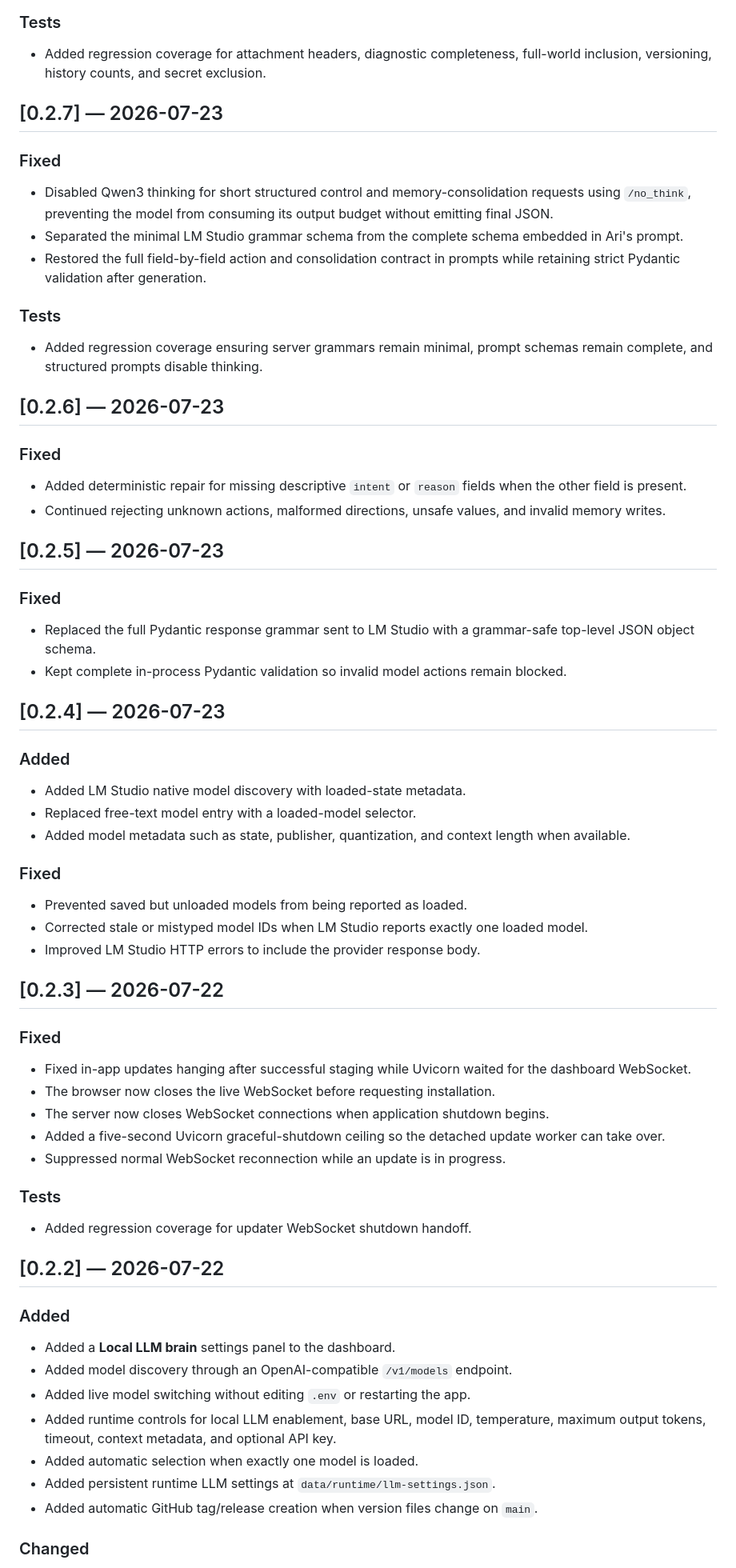
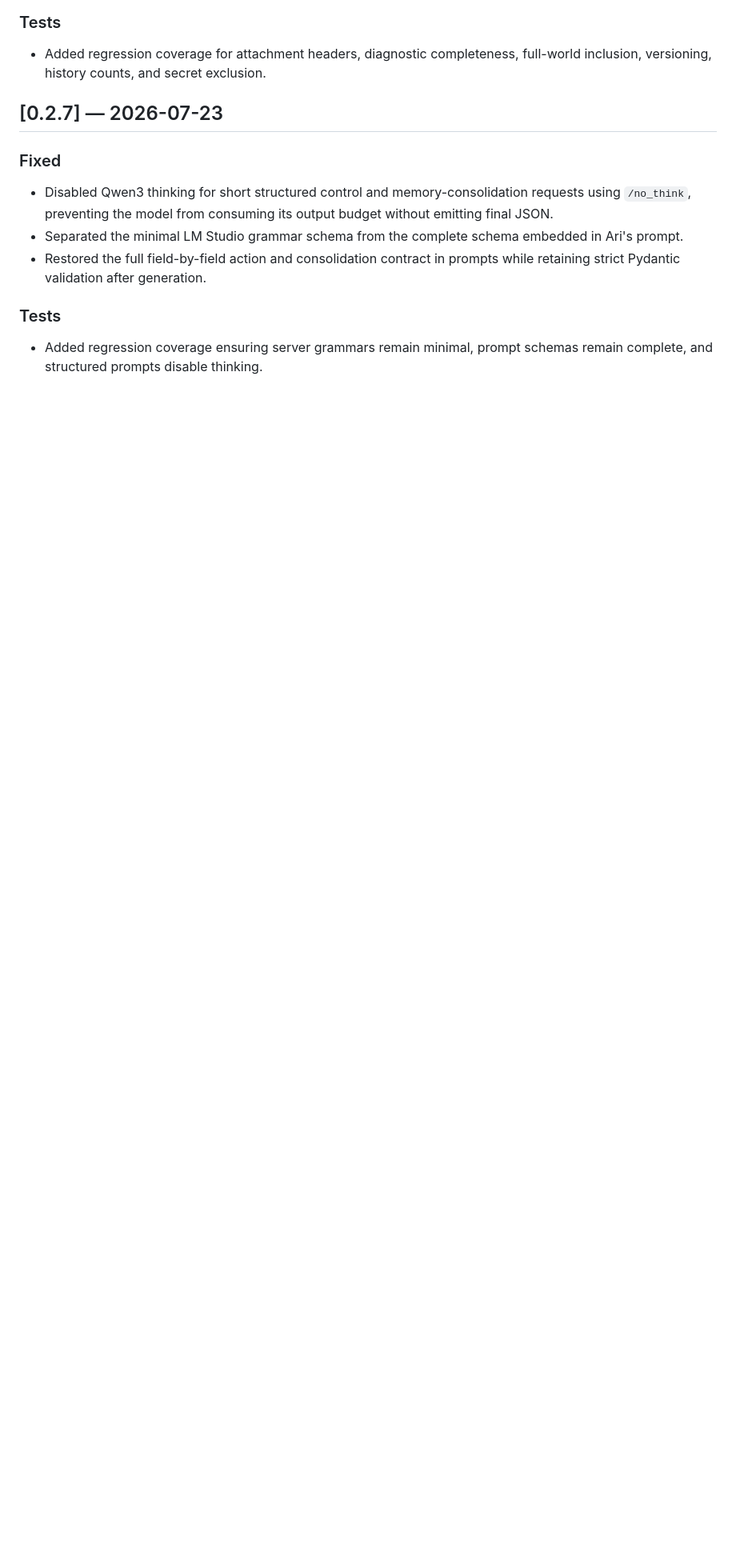
Before and after one commit to eWOOD29/embodied-alife, a Markdown page: CHANGELOG.md, the part around one of its changes. Shown at 80% size. Drawn GitHub-style; blank space fills up the shorter version.

```diff
--- a/CHANGELOG.md
+++ b/CHANGELOG.md
@@ -138,60 +161,3 @@ The project uses semantic versioning pragmatically while it is still in early de
 ### Tests
 
 - Added regression coverage ensuring server grammars remain minimal, prompt schemas remain complete, and structured prompts disable thinking.
-
-## [0.2.6] — 2026-07-23
-
-### Fixed
-
-- Added deterministic repair for missing descriptive `intent` or `reason` fields when the other field is present.
-- Continued rejecting unknown actions, malformed directions, unsafe values, and invalid memory writes.
-
-## [0.2.5] — 2026-07-23
-
-### Fixed
-
-- Replaced the full Pydantic response grammar sent to LM Studio with a grammar-safe top-level JSON object schema.
-- Kept complete in-process Pydantic validation so invalid model actions remain blocked.
-
-## [0.2.4] — 2026-07-23
-
-### Added
-
-- Added LM Studio native model discovery with loaded-state metadata.
-- Replaced free-text model entry with a loaded-model selector.
-- Added model metadata such as state, publisher, quantization, and context length when available.
-
-### Fixed
-
-- Prevented saved but unloaded models from being reported as loaded.
-- Corrected stale or mistyped model IDs when LM Studio reports exactly one loaded model.
-- Improved LM Studio HTTP errors to include the provider response body.
-
-## [0.2.3] — 2026-07-22
-
-### Fixed
-
-- Fixed in-app updates hanging after successful staging while Uvicorn waited for the dashboard WebSocket.
-- The browser now closes the live WebSocket before requesting installation.
-- The server now closes WebSocket connections when application shutdown begins.
-- Added a five-second Uvicorn graceful-shutdown ceiling so the detached update worker can take over.
-- Suppressed normal WebSocket reconnection while an update is in progress.
-
-### Tests
-
-- Added regression coverage for updater WebSocket shutdown handoff.
-
-## [0.2.2] — 2026-07-22
-
-### Added
-
-- Added a **Local LLM brain** settings panel to the dashboard.
-- Added model discovery through an OpenAI-compatible `/v1/models` endpoint.
-- Added live model switching without editing `.env` or restarting the app.
-- Added runtime controls for local LLM enablement, base URL, model ID, temperature, maximum output tokens, timeout, context metadata, and optional API key.
-- Added automatic selection when exactly one model is loaded.
-- Added persistent runtime LLM settings at `data/runtime/llm-settings.json`.
-- Added automatic GitHub tag/release creation when version files change on `main`.
-
-### Changed
-
```
Also changed, not shown: other parts of CHANGELOG.md (+29 -47 lines).
